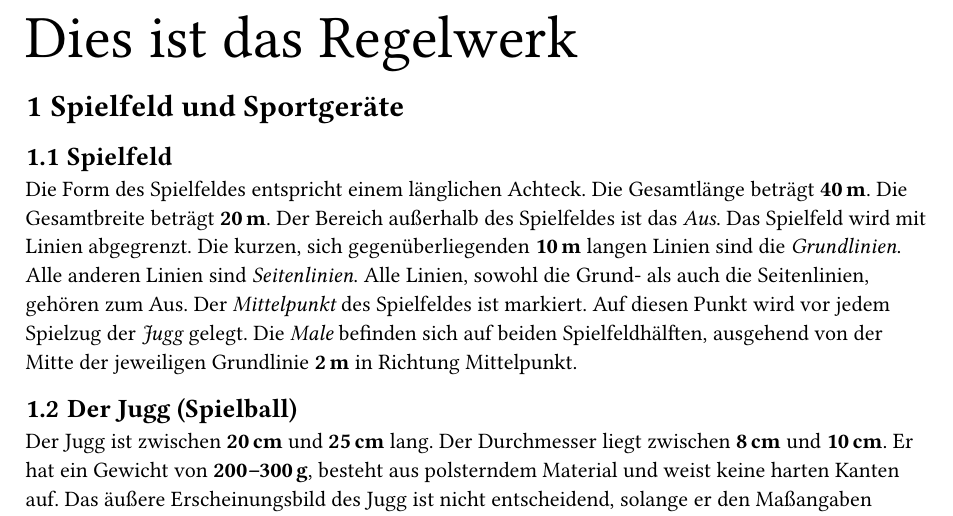
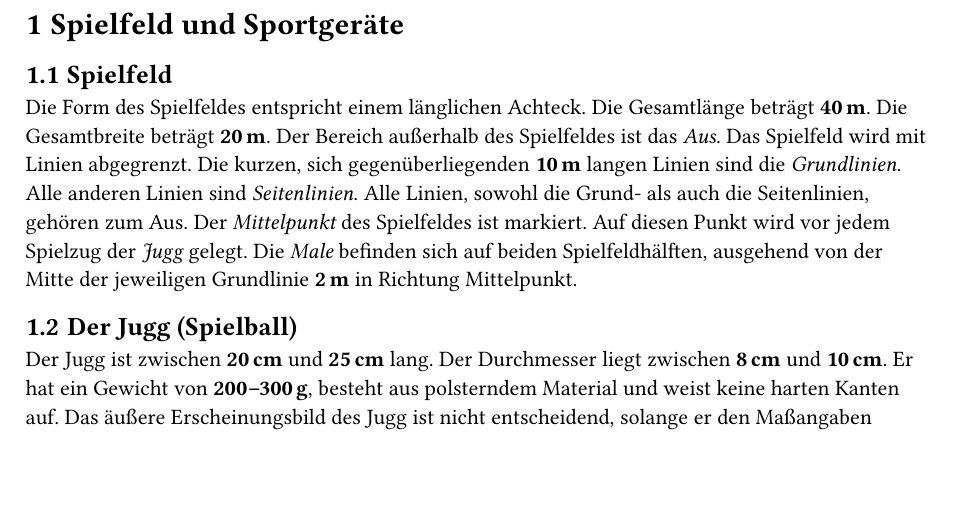
Before and after one commit to JuggerGermany/Regelwerk, a Typst document (typst/regelwerk.typ): part of page 1 of 3, cut at the place of the change, the shorter picture padded with empty space. Compiled offline with Typst 0.15.

Commit message:
remove title

```diff
--- a/typst/regelwerk.typ
+++ b/typst/regelwerk.typ
@@ -1,7 +1,6 @@
 #set page(numbering: "-1-")
 #set heading(numbering: "1.1.1.1")
 
-#text(size: 30pt)[Dies ist das Regelwerk]
 #show "_": sym.space.nobreak.narrow
 
 #import "./spielfeld_sportgeraete/spielfeld.typ" as spielfeld_text: title as spielfeld_title
```
